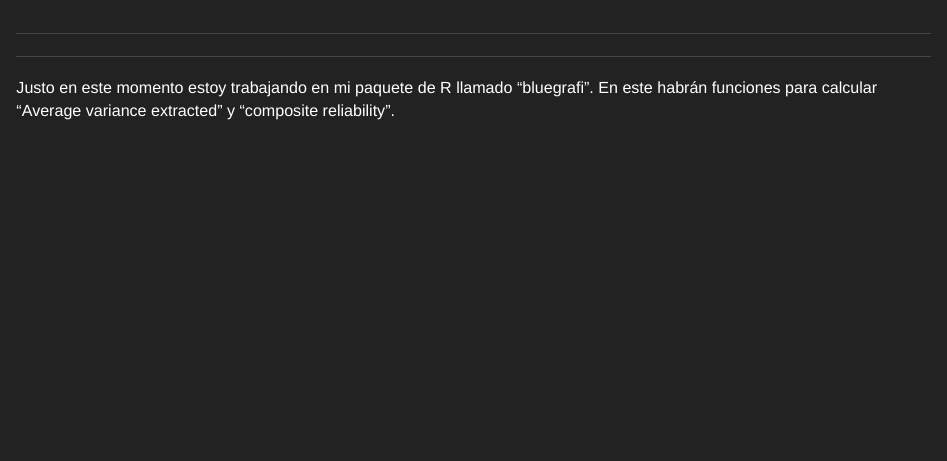
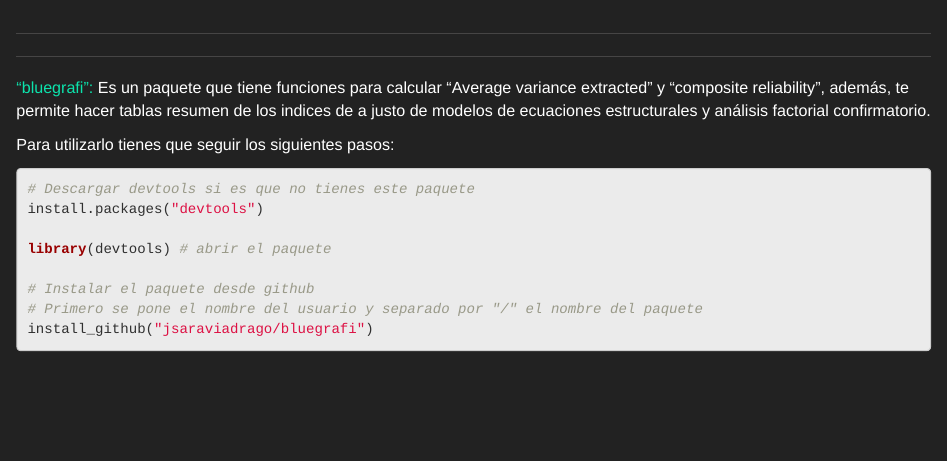
Before and after one commit to jsaraviadrago/jsaraviadrago.github.io, an R Markdown document (software.Rmd): the page in a window 1100 px wide, from 60 px down. Rendered offline with R 4.5, knitr and Pandoc, with nearby package versions.

Commit message:
Adding paackage bluegrafi to programming site

````diff
--- a/software.Rmd
+++ b/software.Rmd
@@ -2,4 +2,19 @@
 
 ---
 
-Justo en este momento estoy trabajando en mi paquete de R llamado "bluegrafi". En este habrán funciones para calcular "Average variance extracted" y "composite reliability".
+["bluegrafi":](https://github.com/jsaraviadrago/bluegrafi) Es un paquete que tiene funciones para calcular "Average variance extracted" y "composite reliability", además, te permite hacer tablas resumen de los indices de a justo de modelos de ecuaciones estructurales y análisis factorial confirmatorio.
+
+Para utilizarlo tienes que seguir los siguientes pasos:
+
+```{r Codigo para utilizar bluegrafi, message=FALSE, warning=FALSE, paged.print=FALSE}
+# Descargar devtools si es que no tienes este paquete
+install.packages("devtools")
+
+library(devtools) # abrir el paquete
+
+# Instalar el paquete desde github
+# Primero se pone el nombre del usuario y separado por "/" el nombre del paquete
+install_github("jsaraviadrago/bluegrafi")
+
+
+```
````
Also changed, not shown: software.html.
